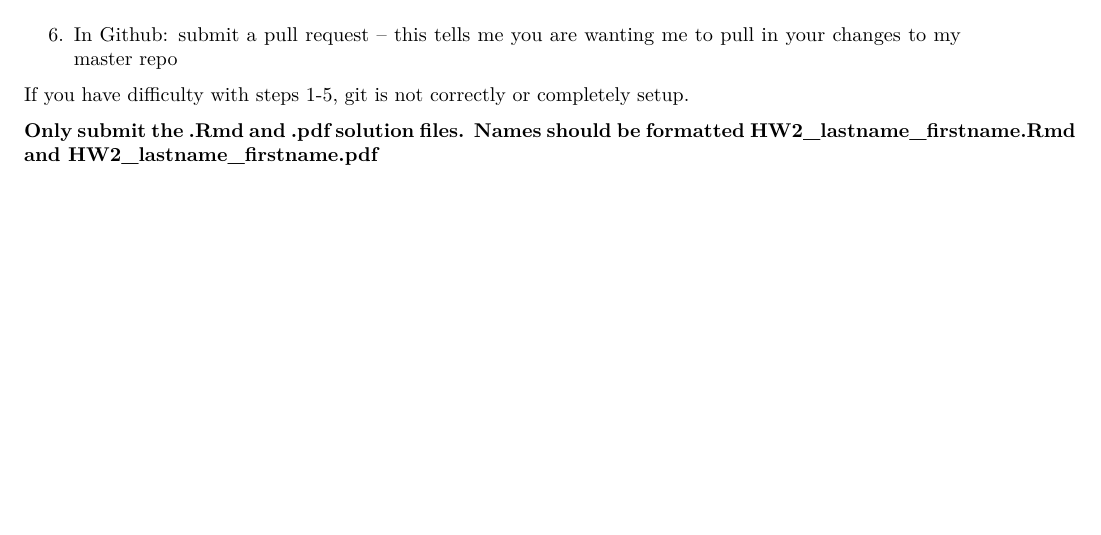
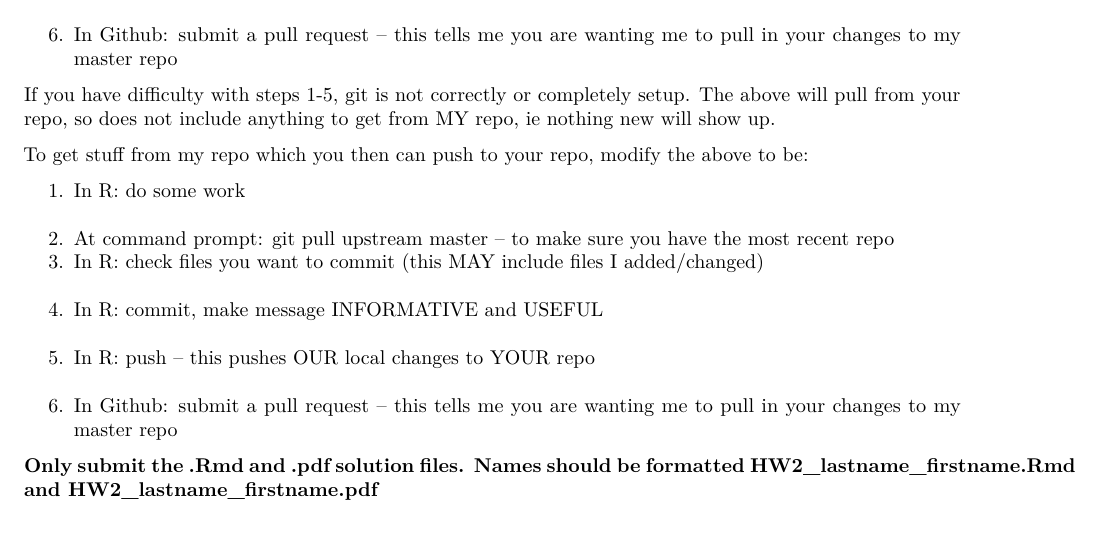
Before and after one commit to wang-xiaotu/STAT_5014, an R Markdown document (02_data_munging_summarizing_R_git/Homework_2.Rmd): part of page 4 of 4, cut so that both start at the same text, the shorter picture padded with empty space. The pictures show the output file 02_data_munging_summarizing_R_git/Homework_2.pdf that the author committed with the source.

Commit message:
Additional push instructions

```diff
--- a/02_data_munging_summarizing_R_git/Homework_2.Rmd
+++ b/02_data_munging_summarizing_R_git/Homework_2.Rmd
@@ -138,7 +138,16 @@ Finish this homework by pushing your changes to your repo and submitting me a pu
 5. In R: push -- this pushes your local changes to the repo
 6. In Github: submit a pull request -- this tells me you are wanting me to pull in your changes to my master repo
 
-If you have difficulty with steps 1-5, git is not correctly or completely setup.
+If you have difficulty with steps 1-5, git is not correctly or completely setup.  The above will pull from your repo, so does not include anything to get from MY repo, ie nothing new will show up.
+
+To get stuff from my repo which you then can push to your repo, modify the above to be:
+
+1. In R: do some work
+2. At command prompt: git pull upstream master -- to make sure you have the most recent repo
+3. In R: check files you want to commit (this MAY include files I added/changed)
+4. In R: commit, make message INFORMATIVE and USEFUL
+5. In R: push -- this pushes OUR local changes to YOUR repo
+6. In Github: submit a pull request -- this tells me you are wanting me to pull in your changes to my master repo
 
 **Only submit the .Rmd and .pdf solution files.  Names should be formatted HW2_lastname_firstname.Rmd and HW2_lastname_firstname.pdf**
 
```
Also changed, not shown: 02_data_munging_summarizing_R_git/Homework_2.pdf.
